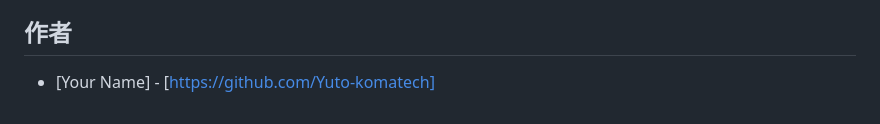
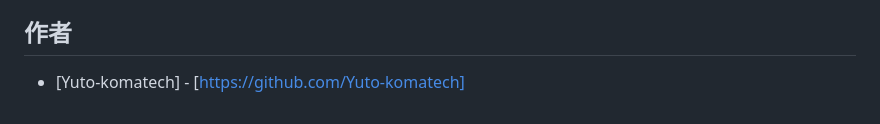
Before and after one commit to komatech-git/KoMAP-v1, a Markdown page: README.md, the part around the change. Rendered like a GitHub page.

Commit message:
Update author name in README.md

```diff
--- a/README.md
+++ b/README.md
@@ -69,4 +69,4 @@ KoMAPは、イベント参加者には「迷わず目的の場所を見つけら
 
 ## 作者
 
-* [Your Name] - [https://github.com/Yuto-komatech]
+* [Yuto-komatech] - [https://github.com/Yuto-komatech]
```
